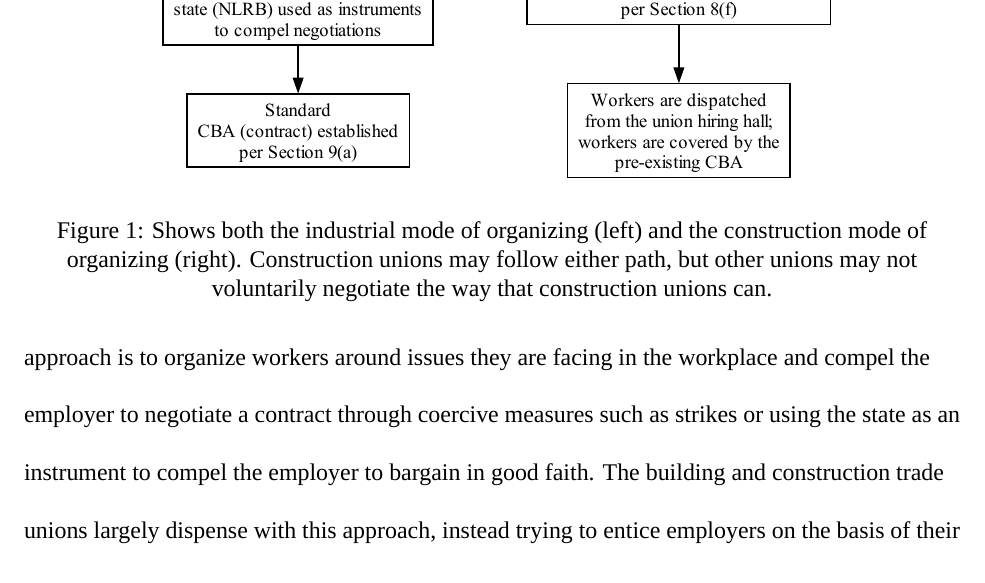
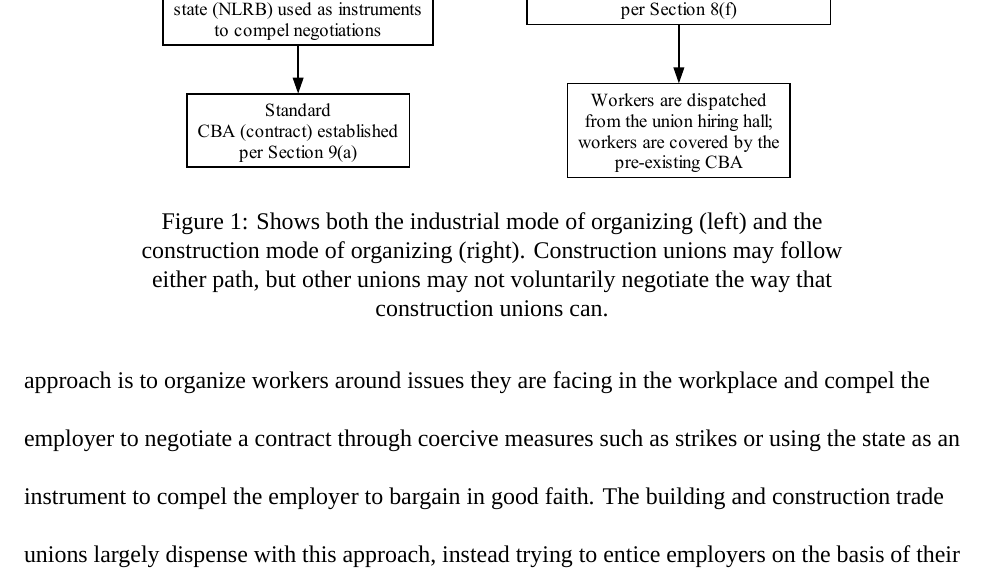
Before and after one commit to matthewacarson/soc_thesis_latex, a LaTeX thesis (soc_honors_thesis.tex): part of page 8 of 10, cut so that both start at the same text. Compiled offline with XeLaTeX; a missing font is replaced by an installed copy or a similar font.

Commit message:
Changed caption margins
and text

```diff
--- a/soc_honors_thesis.tex
+++ b/soc_honors_thesis.tex
@@ -21,6 +21,7 @@
 \usepackage{graphicx} % for including graphics
 \usepackage{dot2texi}
 \usepackage{tikz}
+\usepackage{caption} % for customizing captions
 %\usepackage{sectsty} % for modifying section headings
 
 % Line spacing
@@ -138,7 +139,8 @@ This distinction between 9(a) and 8(f) agreements is useful because it underscor
 \begin{figure}
   \centering
   \includegraphics[width=0.75\textwidth]{images/organizing_paths}
-  \caption{\centering{Shows both the industrial mode of organizing (left) and the construction mode of organizing (right). Construction unions may follow either path, but other unions may not voluntarily negotiate the way that construction unions can.}}
+  \captionsetup{justification=centering, singlelinecheck=false, margin=2cm} % Adjust the margin as needed
+  \caption{Shows both the industrial mode of organizing (left) and the construction mode of organizing (right). Construction unions may follow either path, but other unions may not voluntarily negotiate the way that construction unions can.}
   \label{fig:organizing_paths}
 \end{figure}
 
```
Also changed, not shown: soc_honors_thesis.pdf, 3 other files.
